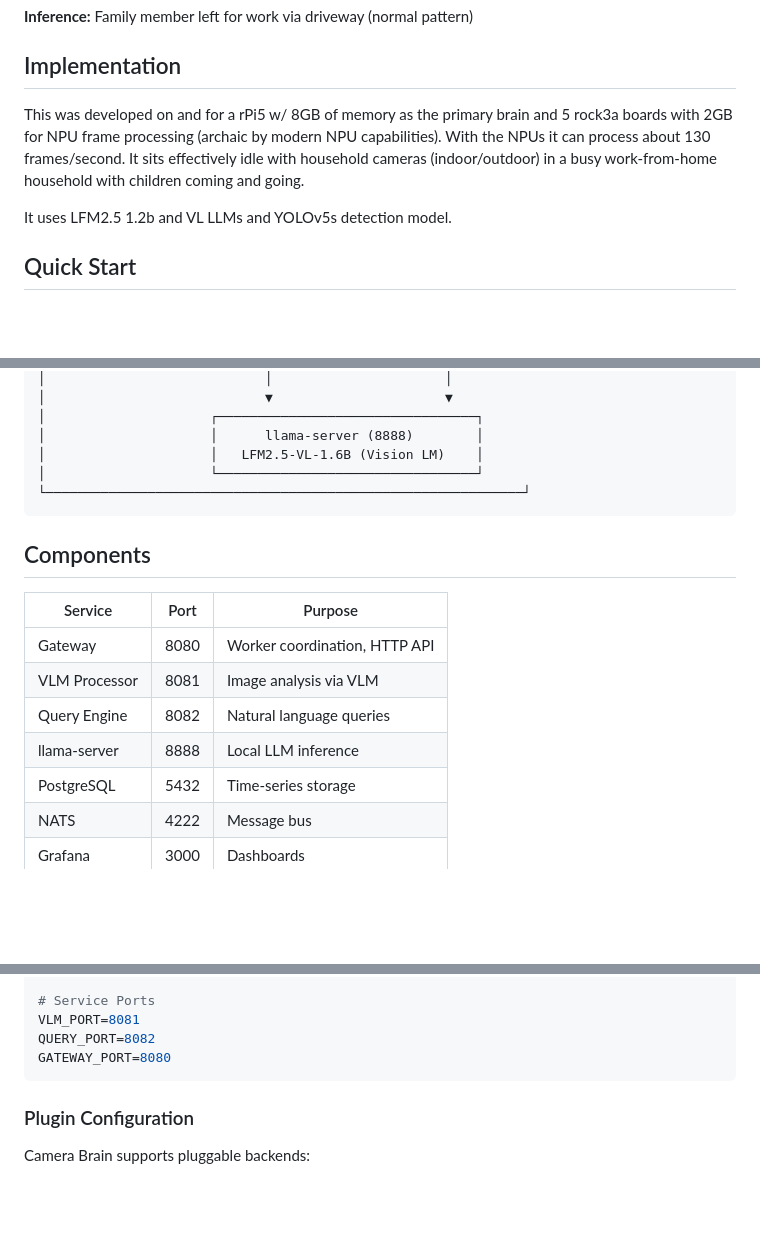
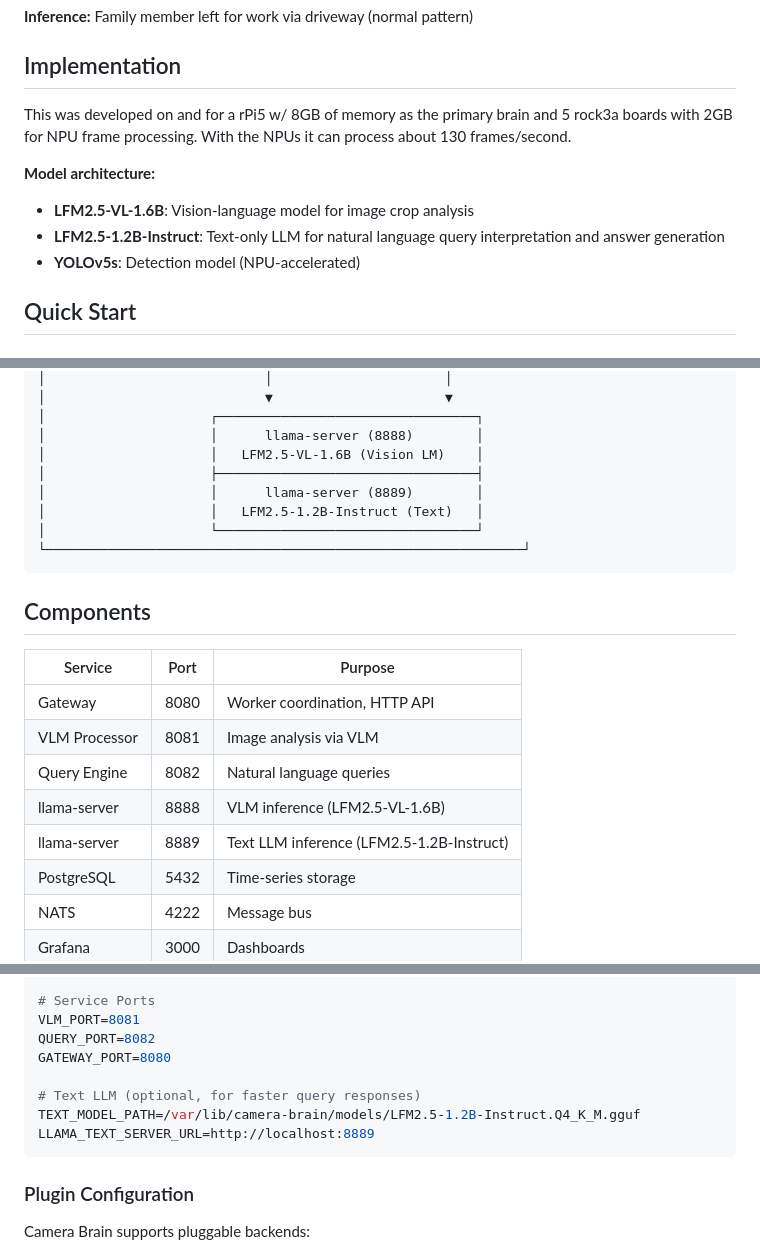
Before and after one commit to bhodgens/camera-brain, a Markdown page: README.md, 3 parts joined by grey strips. Rendered like a GitHub page; blank space fills up the shorter version.

Commit message:
docs: add LFM2.5-1.2B-Instruct model documentation

````diff
--- a/README.md
+++ b/README.md
@@ -55,9 +55,12 @@ cbrain correlate track person  # Track person movement
 
 ## Implementation
 
-This was developed on and for a rPi5 w/ 8GB of memory as the primary brain and 5 rock3a boards with 2GB for NPU frame processing (archaic by modern NPU capabilities). With the NPUs it can process about 130 frames/second. It sits effectively idle with household cameras (indoor/outdoor) in a busy work-from-home household with children coming and going.
+This was developed on and for a rPi5 w/ 8GB of memory as the primary brain and 5 rock3a boards with 2GB for NPU frame processing. With the NPUs it can process about 130 frames/second.
 
-It uses LFM2.5 1.2b and VL LLMs and YOLOv5s detection model.
+**Model architecture:**
+- **LFM2.5-VL-1.6B**: Vision-language model for image crop analysis
+- **LFM2.5-1.2B-Instruct**: Text-only LLM for natural language query interpretation and answer generation
+- **YOLOv5s**: Detection model (NPU-accelerated)
 
 ## Quick Start
 
@@ -127,6 +130,9 @@ systemctl status camera-brain-*
 │                     ┌─────────────────────────────────┐
 │                     │      llama-server (8888)        │
 │                     │   LFM2.5-VL-1.6B (Vision LM)    │
+│                     ├─────────────────────────────────┤
+│                     │      llama-server (8889)        │
+│                     │   LFM2.5-1.2B-Instruct (Text)   │
 │                     └─────────────────────────────────┘
 └─────────────────────────────────────────────────────────────┘
 ```
@@ -138,7 +144,8 @@ systemctl status camera-brain-*
 | Gateway | 8080 | Worker coordination, HTTP API |
 | VLM Processor | 8081 | Image analysis via VLM |
 | Query Engine | 8082 | Natural language queries |
-| llama-server | 8888 | Local LLM inference |
+| llama-server | 8888 | VLM inference (LFM2.5-VL-1.6B) |
+| llama-server | 8889 | Text LLM inference (LFM2.5-1.2B-Instruct) |
 | PostgreSQL | 5432 | Time-series storage |
 | NATS | 4222 | Message bus |
 | Grafana | 3000 | Dashboards |
@@ -164,6 +171,10 @@ LLAMA_MMPROJ=LFM2.5-VL-1.6B.mmproj-f16.gguf
 VLM_PORT=8081
 QUERY_PORT=8082
 GATEWAY_PORT=8080
+
+# Text LLM (optional, for faster query responses)
+TEXT_MODEL_PATH=/var/lib/camera-brain/models/LFM2.5-1.2B-Instruct.Q4_K_M.gguf
+LLAMA_TEXT_SERVER_URL=http://localhost:8889
 ```
 
 ### Plugin Configuration
````
Also changed, not shown: other parts of README.md (+1 -0 lines).
